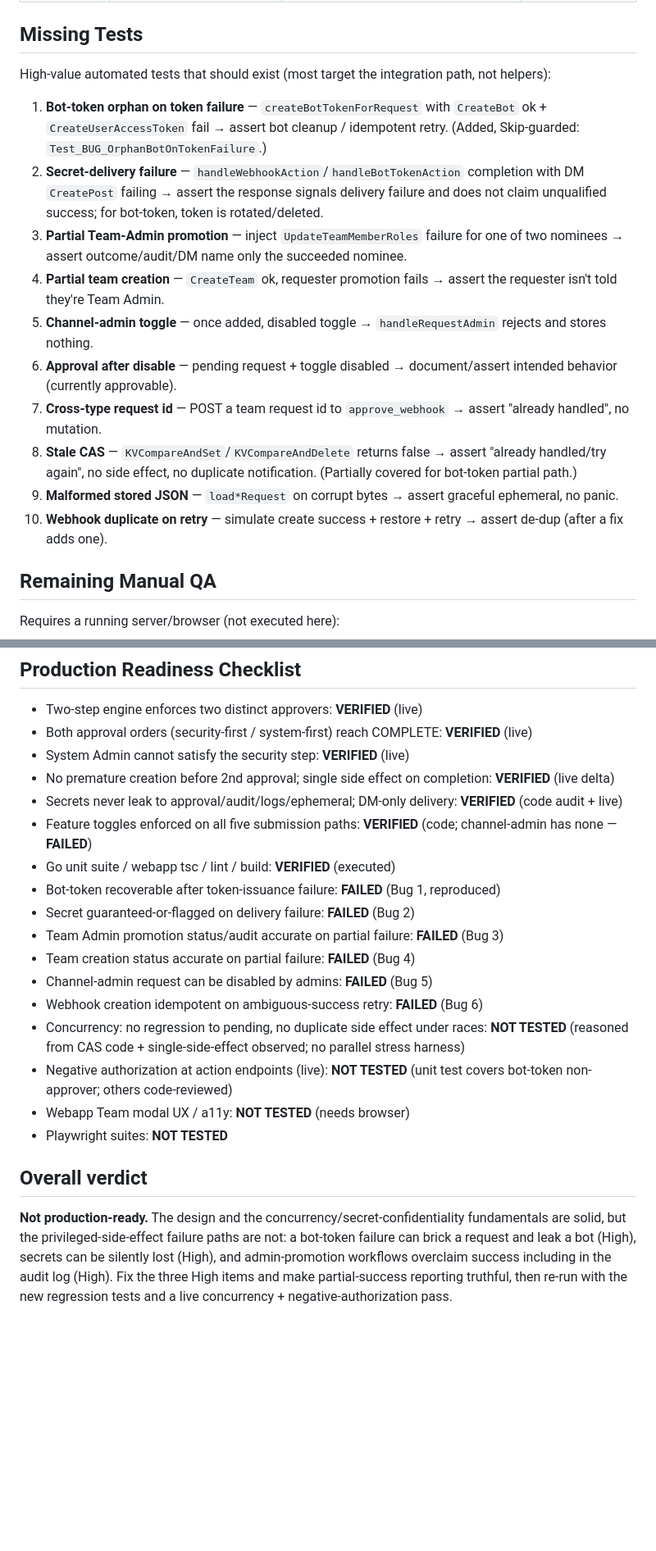
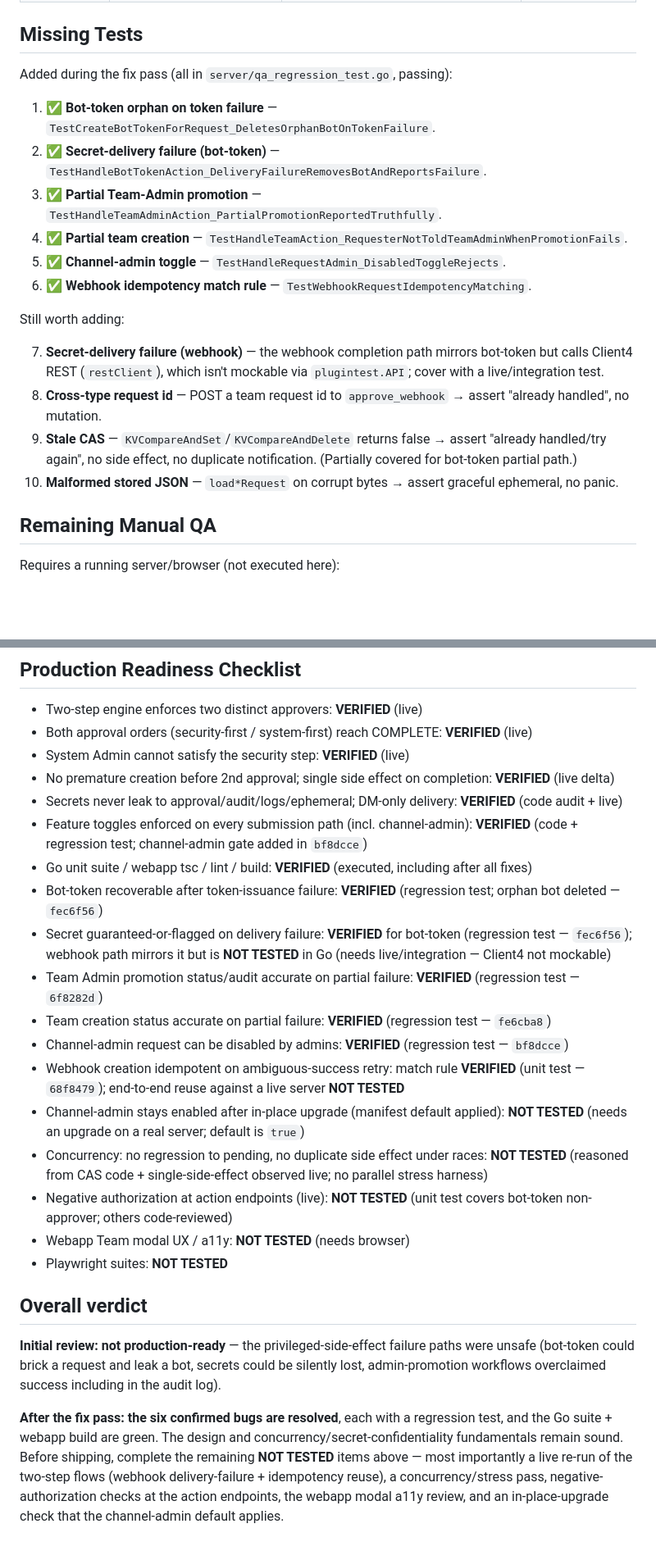
Before and after one commit to MattermostFederal/mattermost-plugin-channel-requests, a Markdown page: requests_qa_report.md, 2 parts joined by grey strips. Shown at 82% size. Rendered like a GitHub page; blank space fills up the shorter version.

Commit message:
Update QA report to reflect the fixed findings

```diff
--- a/requests_qa_report.md
+++ b/requests_qa_report.md
@@ -203,18 +222,21 @@ Not executed as a true parallel stress test (would need a concurrency harness ag
 
 ## Missing Tests
 
-High-value automated tests that should exist (most target the integration path, not helpers):
+Added during the fix pass (all in `server/qa_regression_test.go`, passing):
 
-1. **Bot-token orphan on token failure** — `createBotTokenForRequest` with `CreateBot` ok + `CreateUserAccessToken` fail → assert bot cleanup / idempotent retry. (Added, Skip-guarded: `Test_BUG_OrphanBotOnTokenFailure`.)
-2. **Secret-delivery failure** — `handleWebhookAction`/`handleBotTokenAction` completion with DM `CreatePost` failing → assert the response signals delivery failure and does not claim unqualified success; for bot-token, token is rotated/deleted.
-3. **Partial Team-Admin promotion** — inject `UpdateTeamMemberRoles` failure for one of two nominees → assert outcome/audit/DM name only the succeeded nominee.
-4. **Partial team creation** — `CreateTeam` ok, requester promotion fails → assert the requester isn't told they're Team Admin.
-5. **Channel-admin toggle** — once added, disabled toggle → `handleRequestAdmin` rejects and stores nothing.
-6. **Approval after disable** — pending request + toggle disabled → document/assert intended behavior (currently approvable).
-7. **Cross-type request id** — POST a team request id to `approve_webhook` → assert "already handled", no mutation.
-8. **Stale CAS** — `KVCompareAndSet`/`KVCompareAndDelete` returns false → assert "already handled/try again", no side effect, no duplicate notification. (Partially covered for bot-token partial path.)
-9. **Malformed stored JSON** — `load*Request` on corrupt bytes → assert graceful ephemeral, no panic.
-10. **Webhook duplicate on retry** — simulate create success + restore + retry → assert de-dup (after a fix adds one).
+1. ✅ **Bot-token orphan on token failure** — `TestCreateBotTokenForRequest_DeletesOrphanBotOnTokenFailure`.
+2. ✅ **Secret-delivery failure (bot-token)** — `TestHandleBotTokenAction_DeliveryFailureRemovesBotAndReportsFailure`.
+3. ✅ **Partial Team-Admin promotion** — `TestHandleTeamAdminAction_PartialPromotionReportedTruthfully`.
+4. ✅ **Partial team creation** — `TestHandleTeamAction_RequesterNotToldTeamAdminWhenPromotionFails`.
+5. ✅ **Channel-admin toggle** — `TestHandleRequestAdmin_DisabledToggleRejects`.
+6. ✅ **Webhook idempotency match rule** — `TestWebhookRequestIdempotencyMatching`.
+
+Still worth adding:
+
+7. **Secret-delivery failure (webhook)** — the webhook completion path mirrors bot-token but calls Client4 REST (`restClient`), which isn't mockable via `plugintest.API`; cover with a live/integration test.
+8. **Cross-type request id** — POST a team request id to `approve_webhook` → assert "already handled", no mutation.
+9. **Stale CAS** — `KVCompareAndSet`/`KVCompareAndDelete` returns false → assert "already handled/try again", no side effect, no duplicate notification. (Partially covered for bot-token partial path.)
+10. **Malformed stored JSON** — `load*Request` on corrupt bytes → assert graceful ephemeral, no panic.
 
 ## Remaining Manual QA
 
@@ -233,19 +255,22 @@ Requires a running server/browser (not executed here):
 - System Admin cannot satisfy the security step: **VERIFIED** (live)
 - No premature creation before 2nd approval; single side effect on completion: **VERIFIED** (live delta)
 - Secrets never leak to approval/audit/logs/ephemeral; DM-only delivery: **VERIFIED** (code audit + live)
-- Feature toggles enforced on all five submission paths: **VERIFIED** (code; channel-admin has none — **FAILED**)
-- Go unit suite / webapp tsc / lint / build: **VERIFIED** (executed)
-- Bot-token recoverable after token-issuance failure: **FAILED** (Bug 1, reproduced)
-- Secret guaranteed-or-flagged on delivery failure: **FAILED** (Bug 2)
-- Team Admin promotion status/audit accurate on partial failure: **FAILED** (Bug 3)
-- Team creation status accurate on partial failure: **FAILED** (Bug 4)
-- Channel-admin request can be disabled by admins: **FAILED** (Bug 5)
-- Webhook creation idempotent on ambiguous-success retry: **FAILED** (Bug 6)
-- Concurrency: no regression to pending, no duplicate side effect under races: **NOT TESTED** (reasoned from CAS code + single-side-effect observed; no parallel stress harness)
+- Feature toggles enforced on every submission path (incl. channel-admin): **VERIFIED** (code + regression test; channel-admin gate added in `bf8dcce`)
+- Go unit suite / webapp tsc / lint / build: **VERIFIED** (executed, including after all fixes)
+- Bot-token recoverable after token-issuance failure: **VERIFIED** (regression test; orphan bot deleted — `fec6f56`)
+- Secret guaranteed-or-flagged on delivery failure: **VERIFIED** for bot-token (regression test — `fec6f56`); webhook path mirrors it but is **NOT TESTED** in Go (needs live/integration — Client4 not mockable)
+- Team Admin promotion status/audit accurate on partial failure: **VERIFIED** (regression test — `6f8282d`)
+- Team creation status accurate on partial failure: **VERIFIED** (regression test — `fe6cba8`)
+- Channel-admin request can be disabled by admins: **VERIFIED** (regression test — `bf8dcce`)
+- Webhook creation idempotent on ambiguous-success retry: match rule **VERIFIED** (unit test — `68f8479`); end-to-end reuse against a live server **NOT TESTED**
+- Channel-admin stays enabled after in-place upgrade (manifest default applied): **NOT TESTED** (needs an upgrade on a real server; default is `true`)
+- Concurrency: no regression to pending, no duplicate side effect under races: **NOT TESTED** (reasoned from CAS code + single-side-effect observed live; no parallel stress harness)
 - Negative authorization at action endpoints (live): **NOT TESTED** (unit test covers bot-token non-approver; others code-reviewed)
 - Webapp Team modal UX / a11y: **NOT TESTED** (needs browser)
 - Playwright suites: **NOT TESTED**
 
 ## Overall verdict
 
-**Not production-ready.** The design and the concurrency/secret-confidentiality fundamentals are solid, but the privileged-side-effect failure paths are not: a bot-token failure can brick a request and leak a bot (High), secrets can be silently lost (High), and admin-promotion workflows overclaim success including in the audit log (High). Fix the three High items and make partial-success reporting truthful, then re-run with the new regression tests and a live concurrency + negative-authorization pass.
+**Initial review: not production-ready** — the privileged-side-effect failure paths were unsafe (bot-token could brick a request and leak a bot, secrets could be silently lost, admin-promotion workflows overclaimed success including in the audit log).
+
+**After the fix pass: the six confirmed bugs are resolved**, each with a regression test, and the Go suite + webapp build are green. The design and concurrency/secret-confidentiality fundamentals remain sound. Before shipping, complete the remaining **NOT TESTED** items above — most importantly a live re-run of the two-step flows (webhook delivery-failure + idempotency reuse), a concurrency/stress pass, negative-authorization checks at the action endpoints, the webapp modal a11y review, and an in-place-upgrade check that the channel-admin default applies.
```
Also changed, not shown: other parts of requests_qa_report.md (+28 -9 lines).
